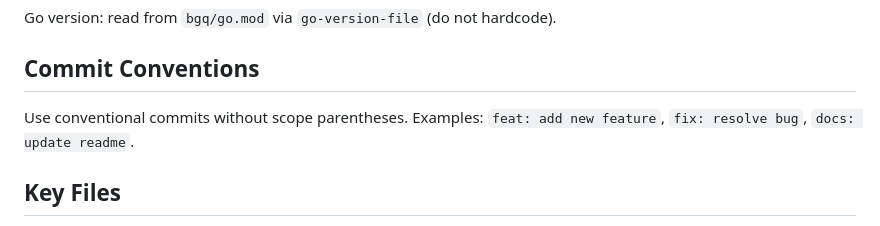
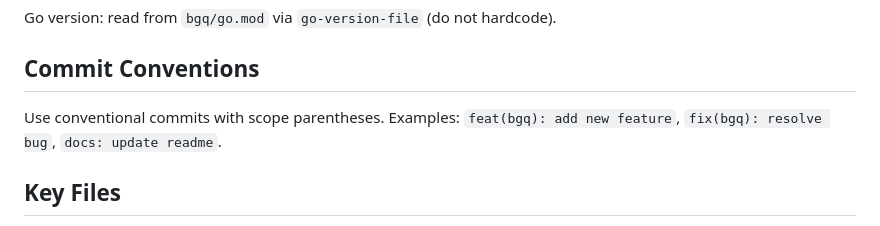
Before and after one commit to inchei/bangumi-wiki-scripts, a Markdown page: AGENTS.md, the part around the change. Rendered like a GitHub page.

Commit message:
docs: use scope parentheses in commit conventions

```diff
--- a/AGENTS.md
+++ b/AGENTS.md
@@ -232,8 +232,8 @@ Go version: read from `bgq/go.mod` via `go-version-file` (do not hardcode).
 
 ## Commit Conventions
 
-Use conventional commits without scope parentheses.
-Examples: `feat: add new feature`, `fix: resolve bug`, `docs: update readme`.
+Use conventional commits with scope parentheses.
+Examples: `feat(bgq): add new feature`, `fix(bgq): resolve bug`, `docs: update readme`.
 
 ## Key Files
 
```
